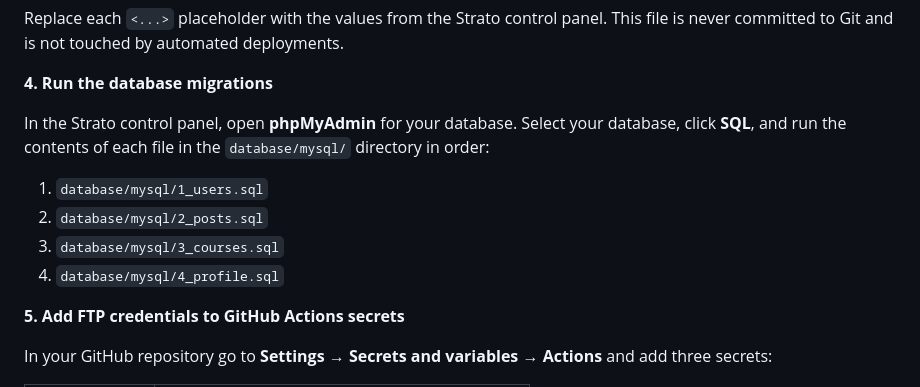
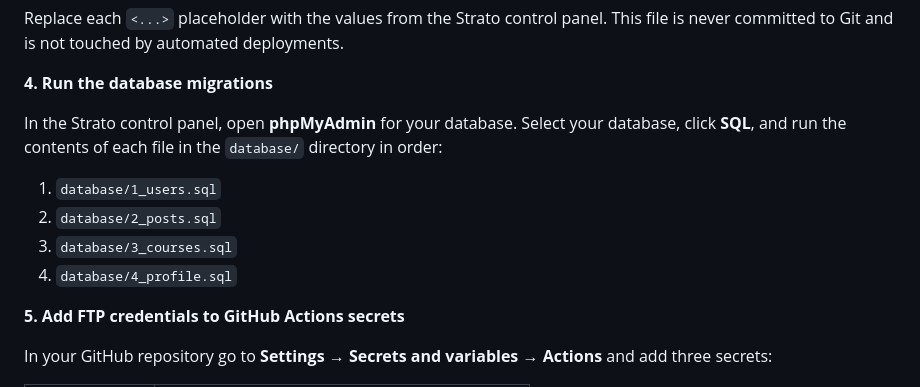
Before and after one commit to ellemaj/portfolio-site, a Markdown page: README.md, the part around the change. GitHub-like rendering.

Commit message:
fix: corrected database migration path in readme

```diff
--- a/README.md
+++ b/README.md
@@ -78,12 +78,12 @@ Replace each `<...>` placeholder with the values from the Strato control panel.
 
 **4. Run the database migrations**
 
-In the Strato control panel, open **phpMyAdmin** for your database. Select your database, click **SQL**, and run the contents of each file in the `database/mysql/` directory in order:
+In the Strato control panel, open **phpMyAdmin** for your database. Select your database, click **SQL**, and run the contents of each file in the `database/` directory in order:
 
-1. `database/mysql/1_users.sql`
-2. `database/mysql/2_posts.sql`
-3. `database/mysql/3_courses.sql`
-4. `database/mysql/4_profile.sql`
+1. `database/1_users.sql`
+2. `database/2_posts.sql`
+3. `database/3_courses.sql`
+4. `database/4_profile.sql`
 
 **5. Add FTP credentials to GitHub Actions secrets**
 
```
